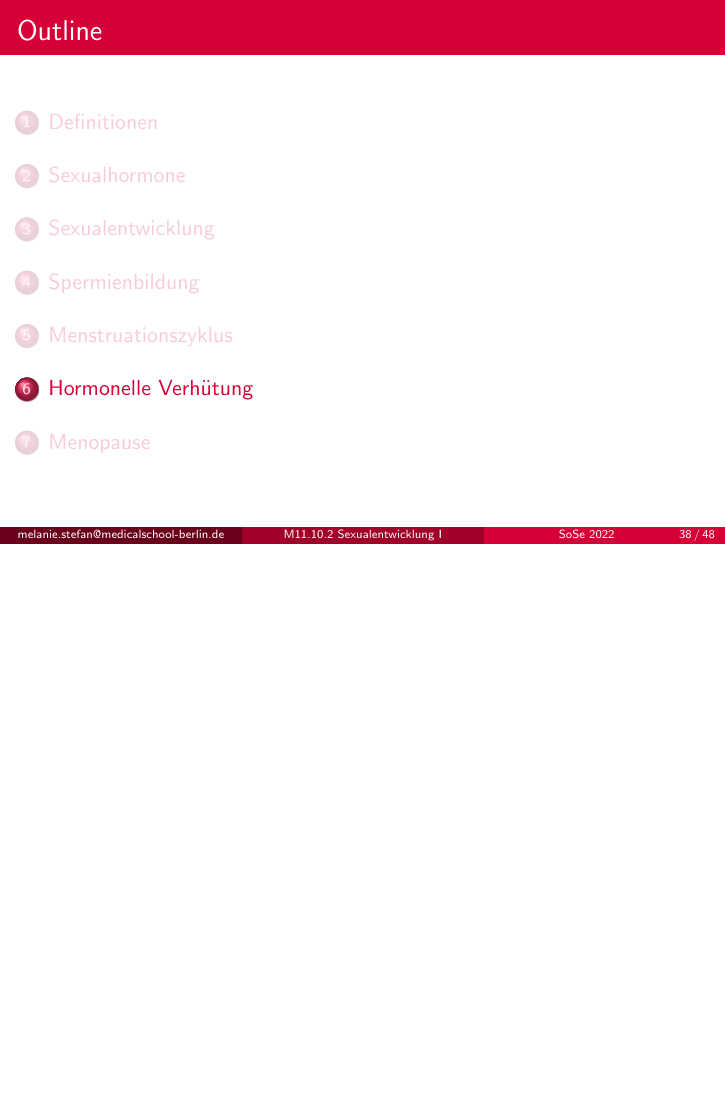
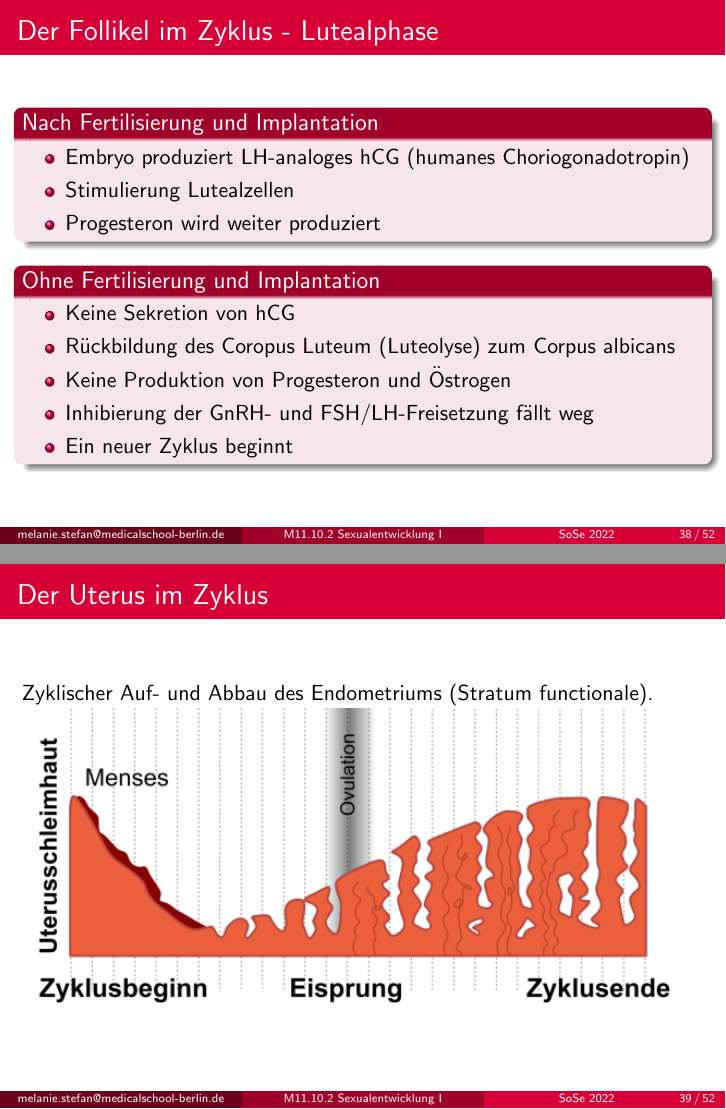
Before and after one commit to MelanieIStefan/M11.10.2_Sexualentwicklung_und_Reproduktionsphysiologie_1, LaTeX slides (M11.10.2_Sexualentwicklung_und_Reproduktionsphysiologie_I.tex): page 69 of 84 before the commit and pages 69 and 70 of 89 after it, the two joined at a grey line, the shorter picture padded with empty space. Compiled offline with pdfLaTeX.

Commit message:
Mehr Zyklus

```diff
--- a/M11.10.2_Sexualentwicklung_und_Reproduktionsphysiologie_I.tex
+++ b/M11.10.2_Sexualentwicklung_und_Reproduktionsphysiologie_I.tex
@@ -949,46 +949,81 @@ Was dann passiert, hängt davon ab, ob eine Fertilisierung und Einnistung stattg
 \end{frame}
 
 
+\begin{frame}{Der Follikel im Zyklus - Lutealphase}
 
 
 
-%% %% Entweder:
-%% %% - Fertilisierung und Implantation haben stattgefunden
-%% %%   - Humanchoriogonadotropin (HCG)-Sekretion Conceptus
-%% %%   - Stimulierung Lutealzellen
-%% %%   - Progesteron wird weiter produziert
+\begin{block}{Nach Fertilisierung und Implantation}
+\begin{itemize}
+    \item
+Embryo produziert LH-analoges hCG (humanes Choriogonadotropin) \item
+Stimulierung Lutealzellen
+\item
+Progesteron wird weiter produziert
+\end{itemize}
+\end{block}
 
-%% %% Oder:
-%% %% - Keine Fertilisierung oder Implantation
-%% %%   - Keine HCG-Sekretion
-%% %%   - Rückbildung des Coropus Luteum (Luteolyse)
-%% %%   - Corpus albicans -> kein Progesteron + Östrogen
-%% %%   - Inhibierung der GnRH- udn FSH/LH-Freisetzung fällt weg
-%% %%   - Ein neuer Zyklus beginnt
+\begin{block}{Ohne Fertilisierung und Implantation}
+\begin{itemize}
+    \item
+Keine Sekretion von hCG
+\item
+Rückbildung des Coropus Luteum (Luteolyse) zum Corpus albicans
+\item
+Keine Produktion von Progesteron und Östrogen
+\item
+Inhibierung der GnRH- und FSH/LH-Freisetzung fällt weg
+\item
+Ein neuer Zyklus beginnt
+\end{itemize}
+\end{block}
+
+\end{frame}
+
+
 
 %% %% *************
 
-%% %% Der Uterus im Zyklus
+\begin{frame}{Der  Uterus  im Zyklus}
 
-%% %% - Zyklischer Auf- und Abbau des Endometriums (Stratum functionale).
+Zyklischer Auf- und Abbau des Endometriums (Stratum functionale).
 
-%% %% [Abbildung Endometrium während verschiedener Phasen]
+\includegraphics[width=\textwidth]{zyklus_endometrium.png}
 
-%% %% [Aufbau: 2: Profiferationsphase ]
-%% %% [Abbildung Follikel im Ovar]
+\end{frame}
 
-%% %% - \uparrow [Östrogen] (wachsende Follikel)
-%% %%   - -> Proliferation des Endometriums
-%% %%   - -> Entwicklung von Spiralarterien
+\begin{frame}{Der  Uterus  im Zyklus}
+
+\begin{block}{Proliferationsphase}
 
 
-%% %% [Aufbau: 3: Sekretionsphase ]
-%% %% [Abbildung CL im Ovar]
+    Wachsende Östrogen Konzentration aus den wachsenden Follikeln:
 
-%% %% - \uparrow [Progesteron] (und [Östrogen]) (Corpus luteum):
-%% %%   - -> Weiterausbildung Endometrium + Spiralarterien + Drüsen
-%% %%   - -> Schleimsekretion von Drüsen
+\begin{itemize}
+\item
+Proliferation des Endometriums
+\item
+Entwicklung von Spiralarterien
+\end{itemize}
 
-%% %% Erfolgreiche Implantation: Endometriale Zellen wandeln sich in Dezidualzellen um -> Teil der Plazenta
+\end{block}
+
+\pause
+
+\begin{block}{Sekretionsphase}
+Produktion von Progesteron (und Östrogen) im Corpus luteum:
+\begin{itemize}
+\item
+Weiterausbildung Endometrium + Spiralarterien + Drüsen
+\item
+Schleimsekretion von Drüsen
+\item
+Bei erfolgreicher Implantation: Endometriale Zellen wandeln sich in Dezidualzellen um und werden Teil der Plazenta
+\end{itemize}
+
+\end{block}
+\end{frame}
+
+\begin{frame}{Der  Uterus  im Zyklus}
 
 
```
Also changed, not shown: zyklus_endometrium.png (added), M11.10.2_Sexualentwicklung_und_Reproduktionsphysiologie_I.tex (29 more changed lines).
